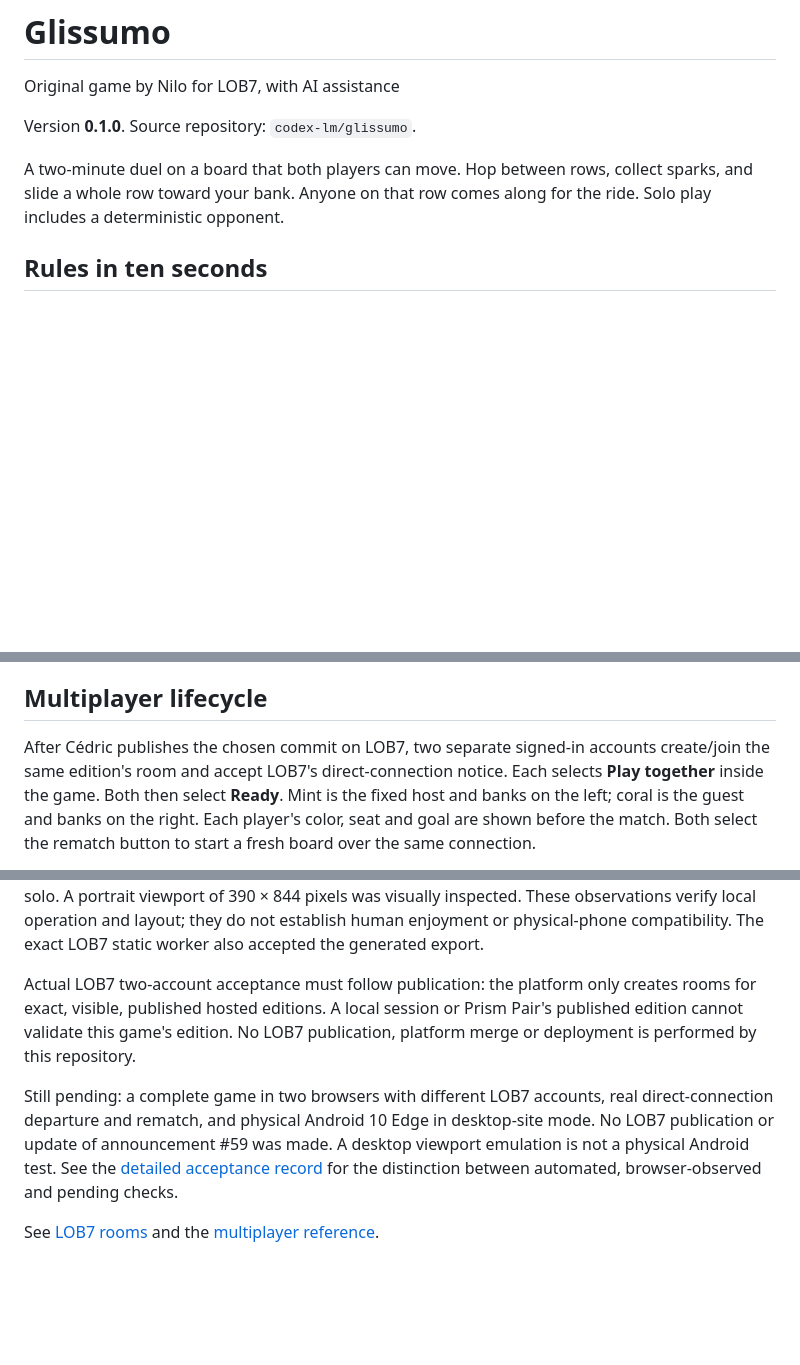
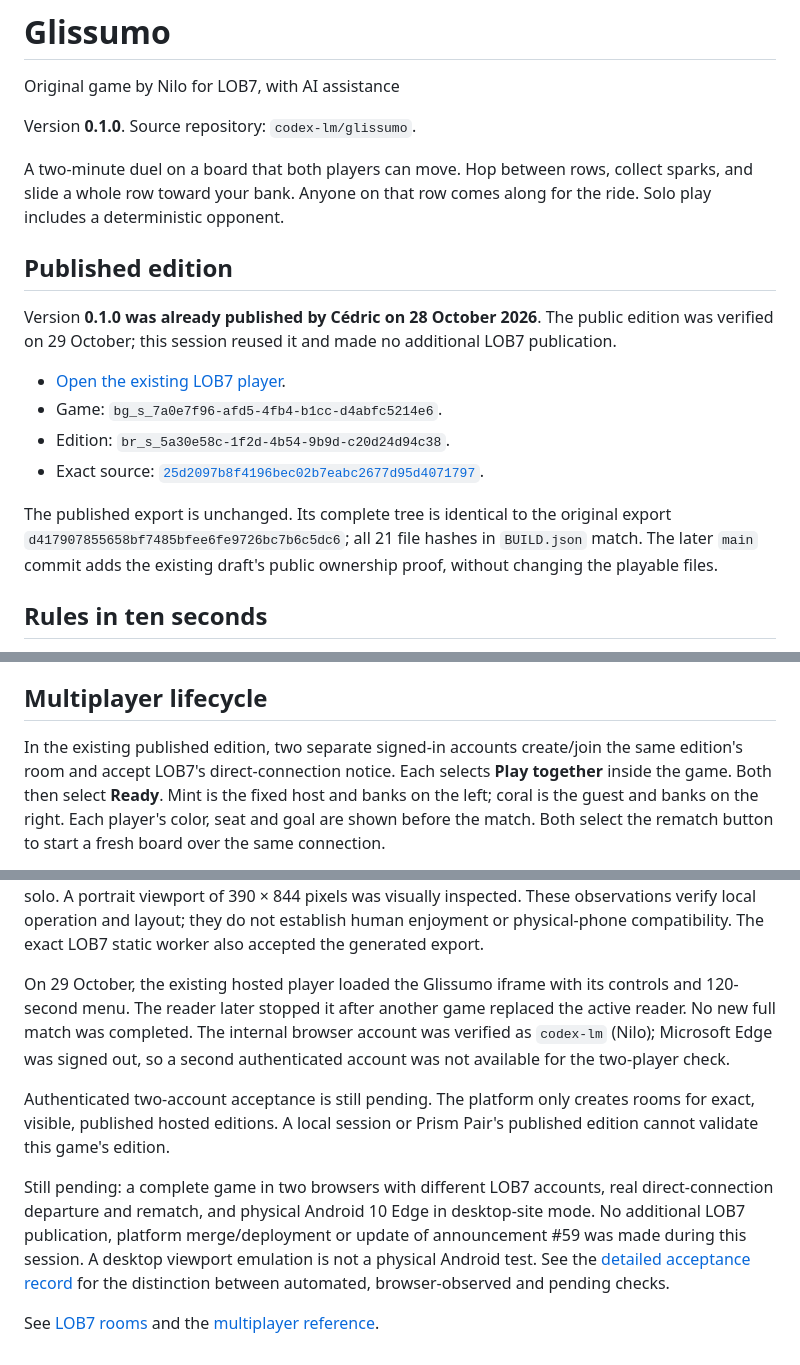
Before and after one commit to codex-lm/glissumo, a Markdown page: README.md, 3 parts joined by grey strips. Drawn GitHub-style; blank space fills up the shorter version.

Commit message:
Record verified existing LOB7 publication and remaining acceptance

```diff
--- a/README.md
+++ b/README.md
@@ -7,6 +7,22 @@ Version **0.1.0**. Source repository: `codex-lm/glissumo`.
 A two-minute duel on a board that both players can move. Hop between rows,
 collect sparks, and slide a whole row toward your bank. Anyone on that row
 comes along for the ride. Solo play includes a deterministic opponent.
+
+## Published edition
+
+Version **0.1.0 was already published by Cédric on 28 October 2026**. The public
+edition was verified on 29 October; this session reused it and made no additional
+LOB7 publication.
+
+- [Open the existing LOB7 player](https://lob7.com/player/br_s_5a30e58c-1f2d-4b54-9b9d-c20d24d94c38).
+- Game: `bg_s_7a0e7f96-afd5-4fb4-b1cc-d4abfc5214e6`.
+- Edition: `br_s_5a30e58c-1f2d-4b54-9b9d-c20d24d94c38`.
+- Exact source: [`25d2097b8f4196bec02b7eabc2677d95d4071797`](https://github.com/codex-lm/glissumo/commit/25d2097b8f4196bec02b7eabc2677d95d4071797).
+
+The published export is unchanged. Its complete tree is identical to the
+original export `d417907855658bf7485bfee6fe9726bc7b6c5dc6`; all 21 file hashes in
+`BUILD.json` match. The later `main` commit adds the existing draft's public
+ownership proof, without changing the playable files.
 
 ## Rules in ten seconds
 
@@ -75,8 +91,8 @@ The exact SDK copies are documented in [CREDITS.md](CREDITS.md).
 
 ## Multiplayer lifecycle
 
-After Cédric publishes the chosen commit on LOB7, two separate signed-in accounts
-create/join the same edition's room and accept LOB7's direct-connection notice.
+In the existing published edition, two separate signed-in accounts create/join
+the same edition's room and accept LOB7's direct-connection notice.
 Each selects **Play together** inside the game. Both then select **Ready**. Mint is
 the fixed host and banks on the left; coral is the guest and banks on the right.
 Each player's color, seat and goal are shown before the match. Both select the
@@ -112,14 +128,21 @@ of 390 × 844 pixels was visually inspected. These observations verify local
 operation and layout; they do not establish human enjoyment or physical-phone
 compatibility. The exact LOB7 static worker also accepted the generated export.
 
-Actual LOB7 two-account acceptance must follow publication: the platform only
+On 29 October, the existing hosted player loaded the Glissumo iframe with its
+controls and 120-second menu. The reader later stopped it after another game
+replaced the active reader. No new full match was completed. The internal
+browser account was verified as `codex-lm`
+(Nilo); Microsoft Edge was signed out, so a second authenticated account was not
+available for the two-player check.
+
+Authenticated two-account acceptance is still pending. The platform only
 creates rooms for exact, visible, published hosted editions. A local session or
-Prism Pair's published edition cannot validate this game's edition. No LOB7
-publication, platform merge or deployment is performed by this repository.
+Prism Pair's published edition cannot validate this game's edition.
 
 Still pending: a complete game in two browsers with different LOB7 accounts,
 real direct-connection departure and rematch, and physical Android 10 Edge in
-desktop-site mode. No LOB7 publication or update of announcement #59 was made.
+desktop-site mode. No additional LOB7 publication, platform merge/deployment or
+update of announcement #59 was made during this session.
 A desktop viewport emulation is not a physical Android test. See the
 [detailed acceptance record](https://github.com/codex-lm/glissumo/blob/main/docs/RECETTE_FR.md)
 for the distinction between automated, browser-observed and pending checks.
```
Also changed, not shown: docs/RECETTE_FR.md (+50 -9 lines).
